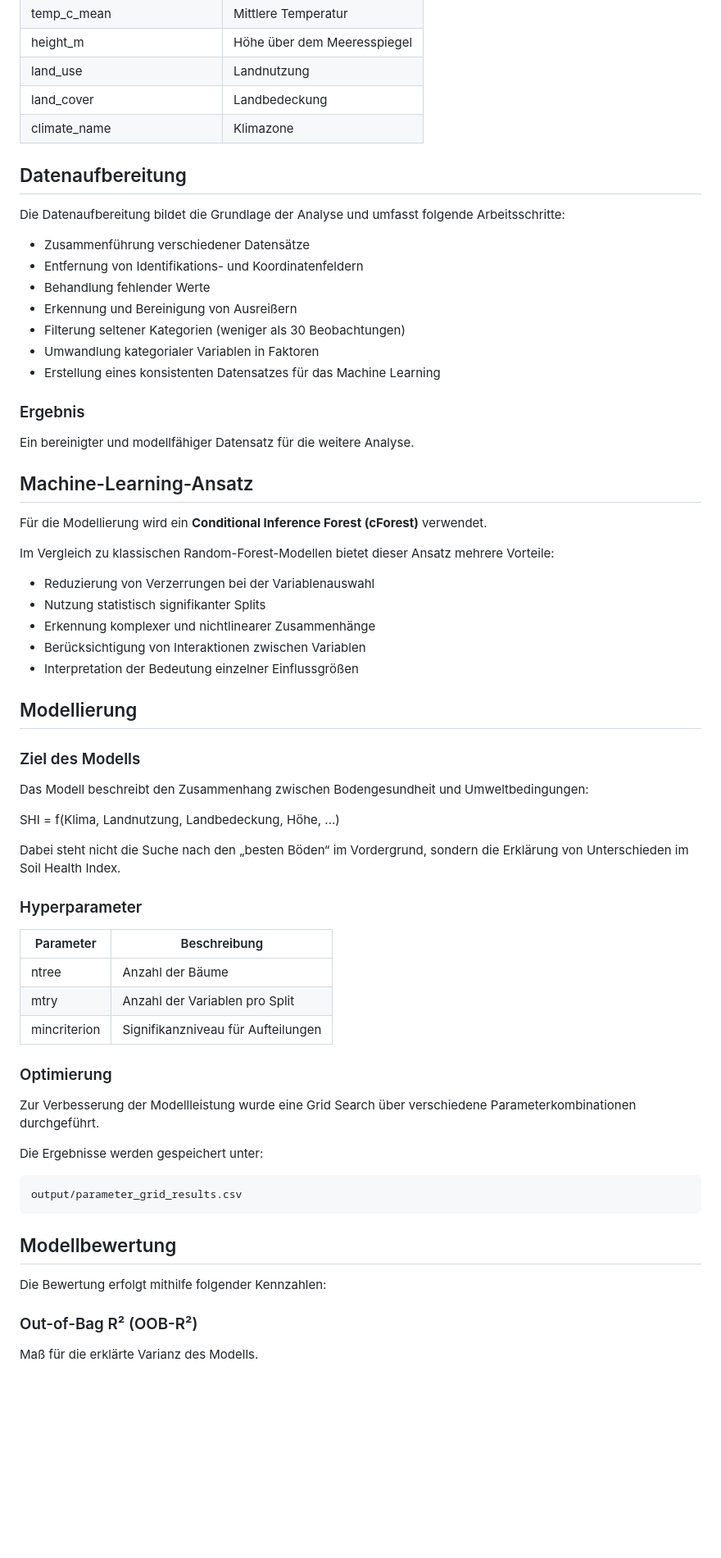
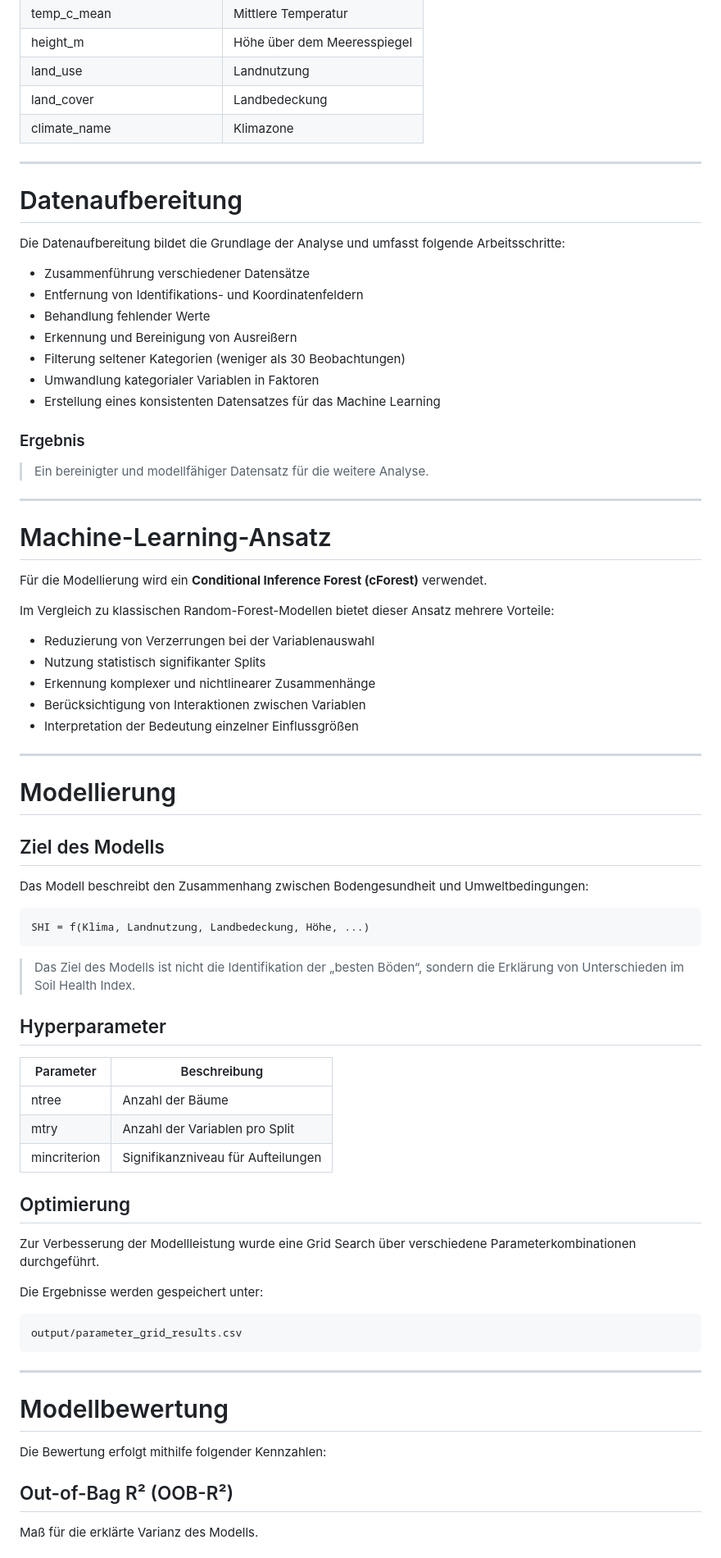
Before and after one commit to Gianni-BIM/Geo-Projektarbeit, a Markdown page: README.md, the part around one of its changes. Shown at 82% size. GitHub-like rendering; blank space fills up the shorter version.

````diff
--- a/README.md
+++ b/README.md
@@ -56,9 +77,9 @@ Für die Analyse wurden verschiedene Umwelt- und Geodatenquellen zusammengeführ
 | land_cover                | Landbedeckung               |
 | climate_name              | Klimazone                   |
 
+---
 
-
-## Datenaufbereitung
+# Datenaufbereitung
 
 Die Datenaufbereitung bildet die Grundlage der Analyse und umfasst folgende Arbeitsschritte:
 
@@ -72,11 +93,11 @@ Die Datenaufbereitung bildet die Grundlage der Analyse und umfasst folgende Arbe
 
 ### Ergebnis
 
-Ein bereinigter und modellfähiger Datensatz für die weitere Analyse.
+> Ein bereinigter und modellfähiger Datensatz für die weitere Analyse.
 
+---
 
-
-## Machine-Learning-Ansatz
+# Machine-Learning-Ansatz
 
 Für die Modellierung wird ein **Conditional Inference Forest (cForest)** verwendet.
 
@@ -88,19 +109,21 @@ Im Vergleich zu klassischen Random-Forest-Modellen bietet dieser Ansatz mehrere
 * Berücksichtigung von Interaktionen zwischen Variablen
 * Interpretation der Bedeutung einzelner Einflussgrößen
 
+---
 
+# Modellierung
 
-## Modellierung
-
-### Ziel des Modells
+## Ziel des Modells
 
 Das Modell beschreibt den Zusammenhang zwischen Bodengesundheit und Umweltbedingungen:
 
+```text
 SHI = f(Klima, Landnutzung, Landbedeckung, Höhe, ...)
+```
 
-Dabei steht nicht die Suche nach den „besten Böden“ im Vordergrund, sondern die Erklärung von Unterschieden im Soil Health Index.
+> Das Ziel des Modells ist nicht die Identifikation der „besten Böden“, sondern die Erklärung von Unterschieden im Soil Health Index.
 
-### Hyperparameter
+## Hyperparameter
 
 | Parameter    | Beschreibung                       |
 | ------------ | ---------------------------------- |
@@ -108,7 +131,7 @@ Dabei steht nicht die Suche nach den „besten Böden“ im Vordergrund, sondern
 | mtry         | Anzahl der Variablen pro Split     |
 | mincriterion | Signifikanzniveau für Aufteilungen |
 
-### Optimierung
+## Optimierung
 
 Zur Verbesserung der Modellleistung wurde eine Grid Search über verschiedene Parameterkombinationen durchgeführt.
 
@@ -118,13 +141,13 @@ Die Ergebnisse werden gespeichert unter:
 output/parameter_grid_results.csv
 ```
 
+---
 
-
-## Modellbewertung
+# Modellbewertung
 
 Die Bewertung erfolgt mithilfe folgender Kennzahlen:
 
-### Out-of-Bag R² (OOB-R²)
+## Out-of-Bag R² (OOB-R²)
 
 Maß für die erklärte Varianz des Modells.
 
````
Also changed, not shown: other parts of README.md (+68 -30 lines).
